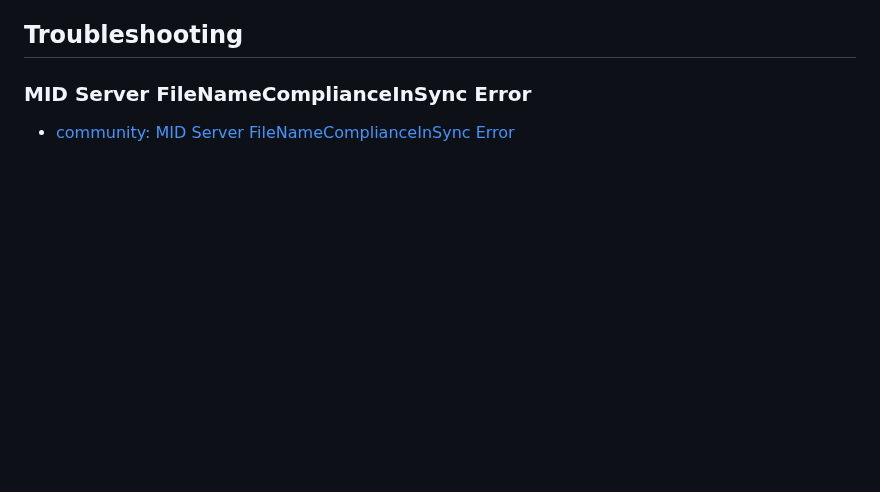
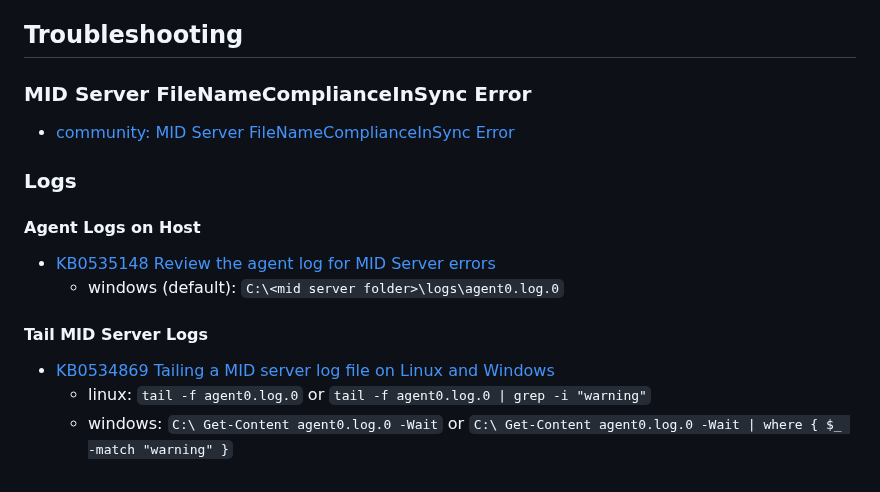
Before and after one commit to fex01/servicenow-notes, a Markdown page: sn-discovery-mid_server.md, the part around the change. GitHub-like rendering; blank space fills up the shorter version.

```diff
--- a/sn-discovery-mid_server.md
+++ b/sn-discovery-mid_server.md
@@ -249,3 +249,16 @@ With these steps, you can build, launch, and manage Containerized MID Servers on
 ### MID Server FileNameComplianceInSync Error
 
 - [community: MID Server FileNameComplianceInSync Error](https://www.servicenow.com/community/itom-forum/mid-server-filenamecomplianceinsync-error/td-p/3017630)
+
+### Logs
+
+#### Agent Logs on Host
+
+- [KB0535148 Review the agent log for MID Server errors](https://support.servicenow.com/kb?id=kb_article_view&sysparm_article=KB0535148)
+  - windows (default): `C:\<mid server folder>\logs\agent0.log.0`
+
+#### Tail MID Server Logs
+
+- [KB0534869 Tailing a MID server log file on Linux and Windows](https://support.servicenow.com/kb?id=kb_article_view&sysparm_article=KB0534869)
+  - linux: `tail -f agent0.log.0` or `tail -f agent0.log.0 | grep -i "warning"`
+  - windows: `C:\ Get-Content agent0.log.0 -Wait` or `C:\ Get-Content agent0.log.0 -Wait | where { $_ -match "warning" }`
```
Also changed, not shown: 30-sn-dev-handbook.md (+25 -0 lines), attachments/sn-dev-hb-business-rule-trigger.png (added).
